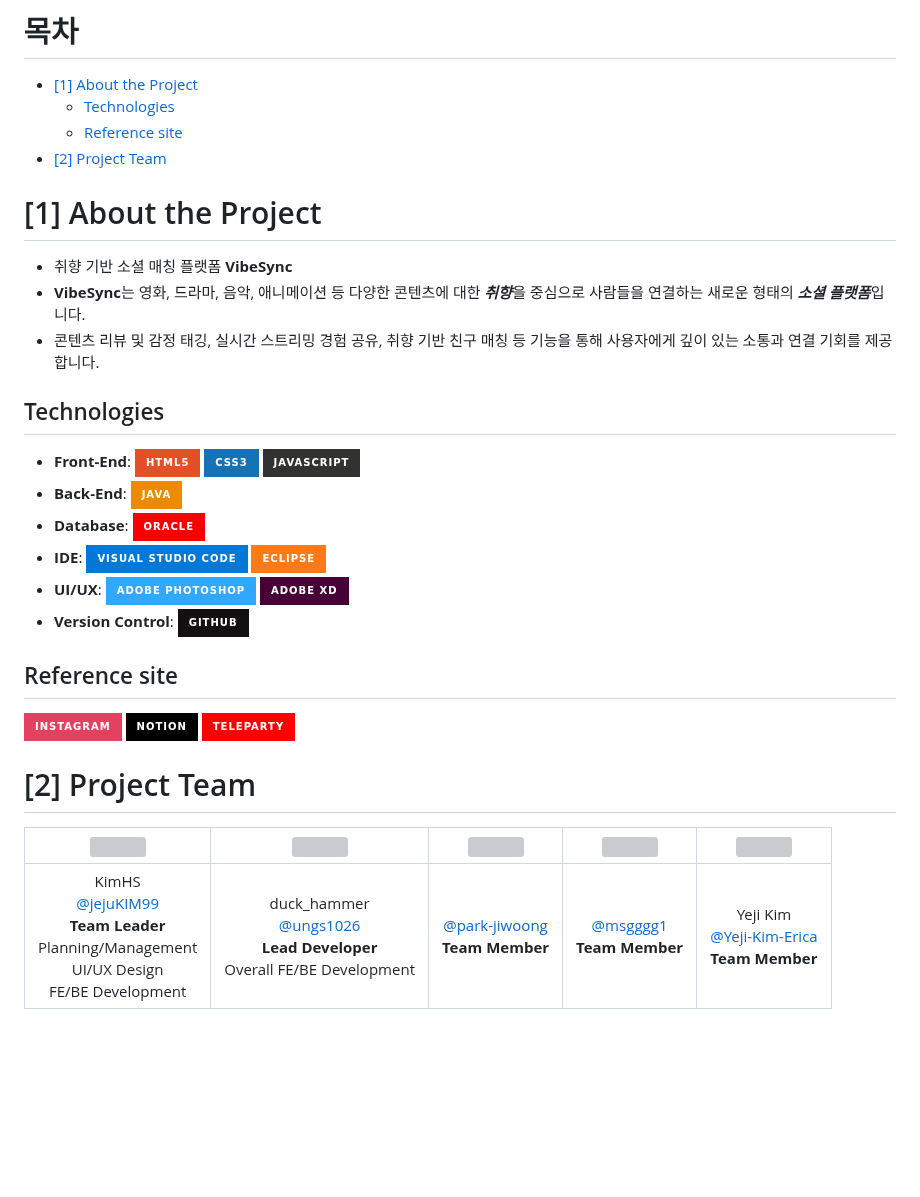
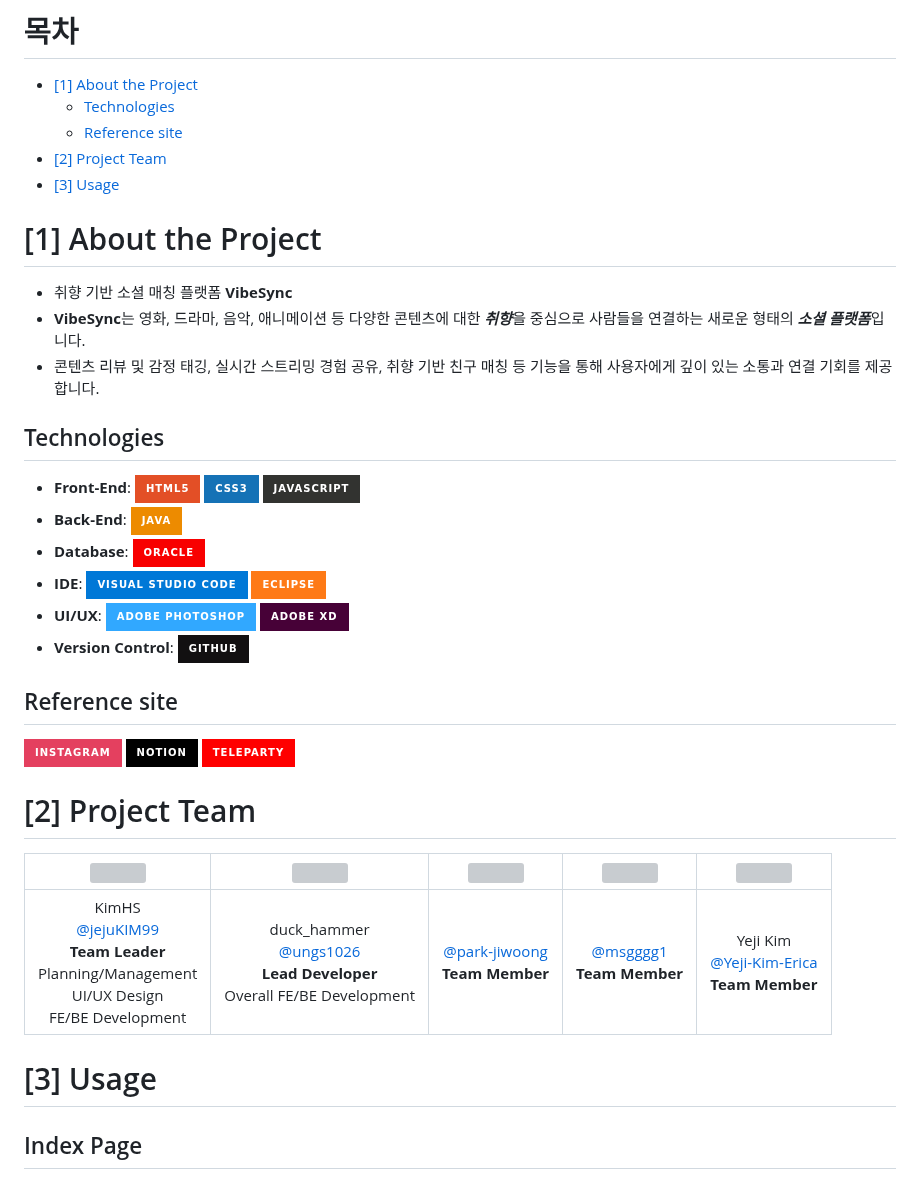
Before and after one commit to msgggg1/vibesync, a Markdown page: README.md, the part around the change. GitHub-like rendering; badges without logos; blank space fills up the shorter version; grey boxes are pictures that could not be loaded.

```diff
--- a/README.md
+++ b/README.md
@@ -15,16 +15,19 @@
   - [Technologies](#technologies)
   - [Reference site](#Reference-site)
 - [[2] Project Team](#2-Project-Team)
+- [[3] Usage](#3-usage)
 
 
  <!--목차 끝-->
 
 # [1] About the Project
+
 - 취향 기반 소셜 매칭 플랫폼 **VibeSync**
 - **VibeSync**는 영화, 드라마, 음악, 애니메이션 등 다양한 콘텐츠에 대한 ***취향***을 중심으로 사람들을 연결하는 새로운 형태의 ***소셜 플랫폼***입니다.
 - 콘텐츠 리뷰 및 감정 태깅, 실시간 스트리밍 경험 공유, 취향 기반 친구 매칭 등 기능을 통해 사용자에게 깊이 있는 소통과 연결 기회를 제공합니다.
 
 ## Technologies
+
 - **Front-End**: ![HTML5](https://img.shields.io/badge/html5-%23E34F26.svg?style=for-the-badge&logo=html5&logoColor=white) ![CSS3](https://img.shields.io/badge/css3-%231572B6.svg?style=for-the-badge&logo=css3&logoColor=white) ![JavaScript](https://img.shields.io/badge/javascript-%23323330.svg?style=for-the-badge&logo=javascript&logoColor=%23F7DF1E)
 - **Back-End**: ![Java](https://img.shields.io/badge/java-%23ED8B00.svg?style=for-the-badge&logo=openjdk&logoColor=white)
 - **Database**: ![Oracle](https://img.shields.io/badge/Oracle-F80000?style=for-the-badge&logo=oracle&logoColor=white)
@@ -33,14 +36,19 @@
 - **Version Control**: ![GitHub](https://img.shields.io/badge/github-%23121011.svg?style=for-the-badge&logo=github&logoColor=white)
 
 ## Reference site
+
 ![Instagram](https://img.shields.io/badge/Instagram-%23E4405F.svg?style=for-the-badge&logo=Instagram&logoColor=white) ![Notion](https://img.shields.io/badge/Notion-%23000000.svg?style=for-the-badge&logo=notion&logoColor=white) <img src="https://img.shields.io/badge/Teleparty-FF0000?style=for-the-badge&logoColor=white">
 
 
 # [2] Project Team
+
 |<img src="https://avatars.githubusercontent.com/u/147032519?v=4" width="150" height="150"/>|<img src="https://avatars.githubusercontent.com/u/180395275?v=4" width="150" height="150"/>|<img src="https://avatars.githubusercontent.com/u/199547917?v=4" width="150" height="150"/>|<img src="https://avatars.githubusercontent.com/u/186297935?v=4" width="150" height="150"/>|<img src="https://avatars.githubusercontent.com/u/199547900?v=4" width="150" height="150"/>|
 |:-:|:-:|:-:|:-:|:-:|
 |KimHS<br/>[@jejuKIM99](https://github.com/jejuKIM99)<br>**Team Leader**<br>Planning/Management<br>UI/UX Design<br>FE/BE Development|duck_hammer<br/>[@ungs1026](https://github.com/ungs1026)<br>**Lead Developer**<br>Overall FE/BE Development|[@park-jiwoong](https://github.com/park-jiwoong)<br>**Team Member**|[@msgggg1](https://github.com/msgggg1)<br>**Team Member**|Yeji Kim<br/>[@Yeji-Kim-Erica](https://github.com/Yeji-Kim-Erica)<br>**Team Member**|
 
+# [3] Usage
+
+<h2>Index Page</h2>
 
 
 
```
